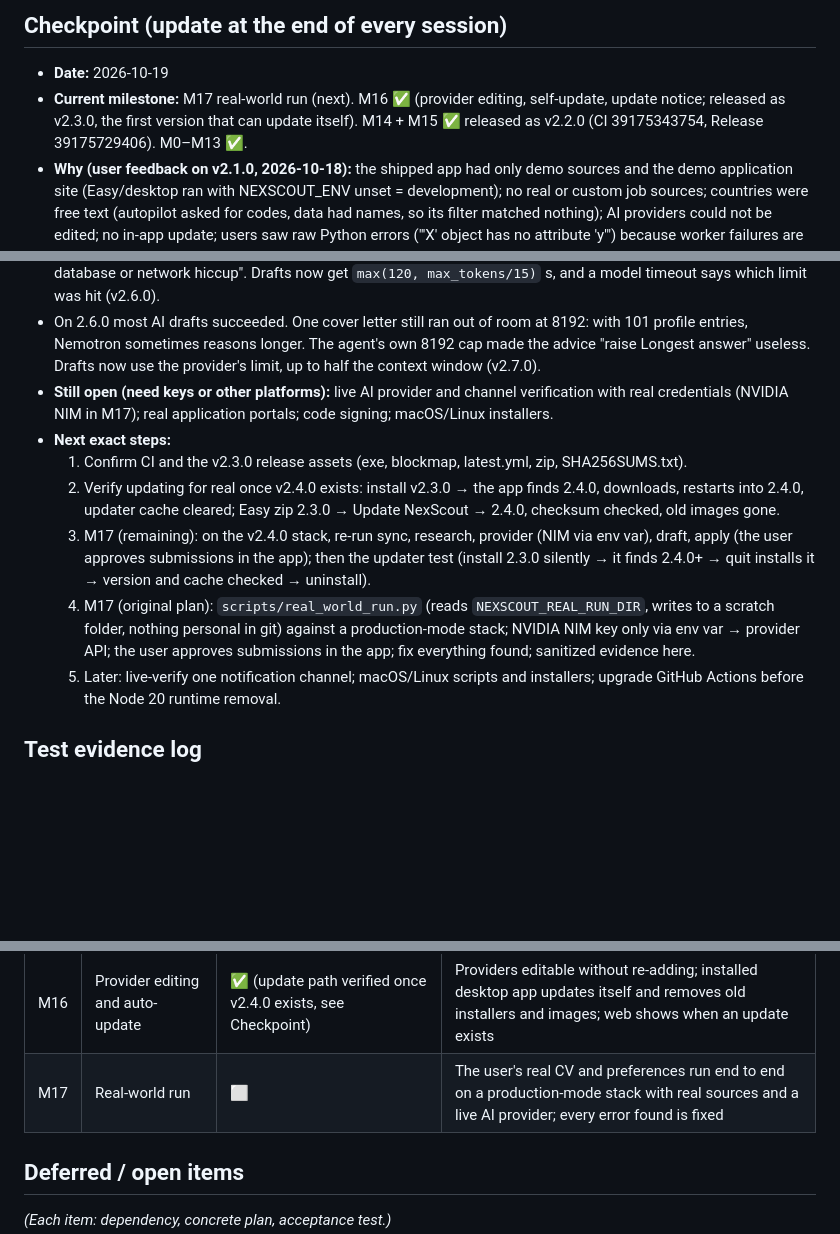
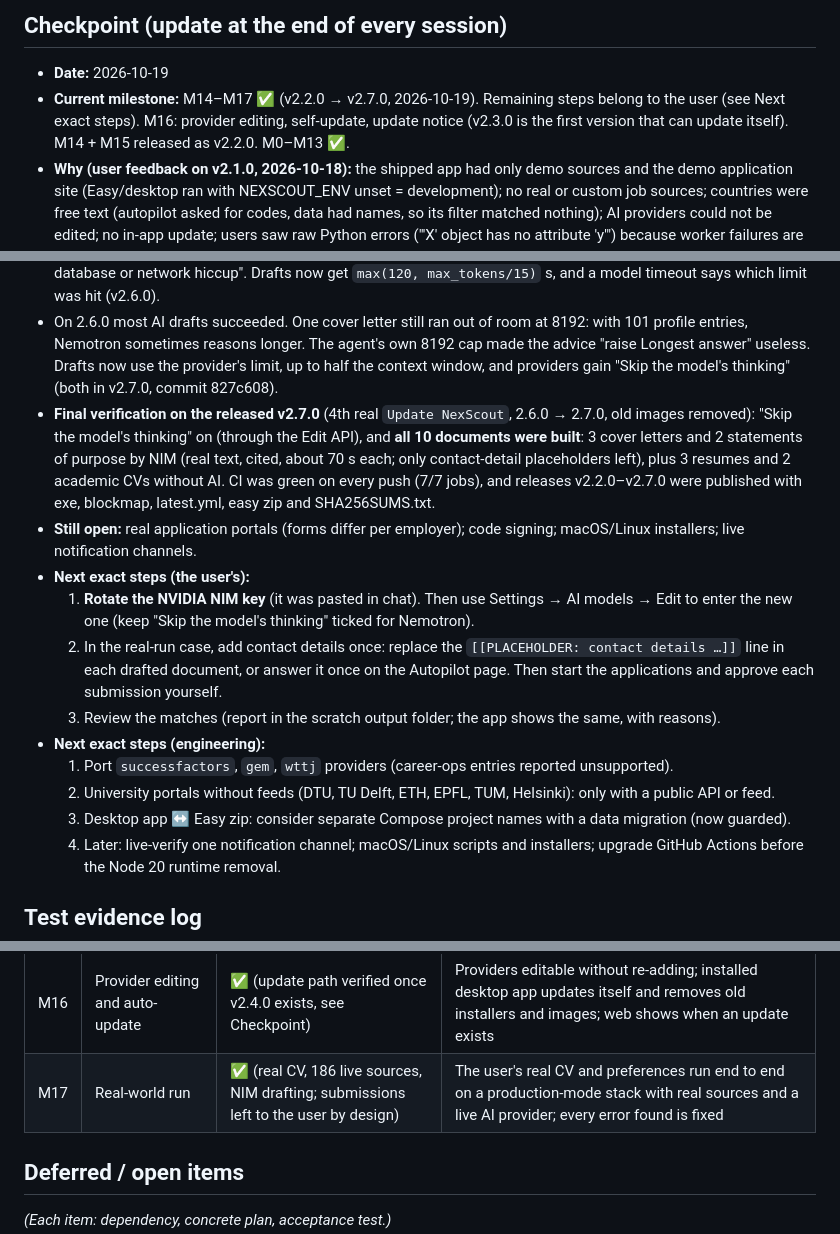
Before and after one commit to AvishakeAdhikary/NexScout, a Markdown page: docs/ROADMAP.md, 3 parts joined by grey strips. Rendered like a GitHub page; blank space fills up the shorter version.

Commit message:
Roadmap: M17 done; real run verified on v2.7.0 (all documents built)
Co-Authored-By: Claude Opus 5.5 <noreply@anthropic.com>

```diff
--- a/docs/ROADMAP.md
+++ b/docs/ROADMAP.md
@@ -4,9 +4,9 @@ Status legend: ⬜ not started · 🟨 in progress · ✅ done (tests executed a
 
 ## Checkpoint (update at the end of every session)
 - **Date:** 2026-10-19
-- **Current milestone:** M17 real-world run (next). M16 ✅ (provider editing, self-update, update notice;
-  released as v2.3.0, the first version that can update itself). M14 + M15 ✅ released as v2.2.0 (CI 39175343754,
-  Release 39175729406). M0–M13 ✅.
+- **Current milestone:** M14–M17 ✅ (v2.2.0 → v2.7.0, 2026-10-19). Remaining steps belong to the user (see
+  Next exact steps). M16: provider editing, self-update, update notice (v2.3.0 is the first version that can update
+  itself). M14 + M15 released as v2.2.0. M0–M13 ✅.
 - **Why (user feedback on v2.1.0, 2026-10-18):** the shipped app had only demo sources and the demo application
   site (Easy/desktop ran with NEXSCOUT_ENV unset = development); no real or custom job sources; countries were free
   text (autopilot asked for codes, data had names, so its filter matched nothing); AI providers could not be
@@ -397,19 +397,25 @@ Status legend: ⬜ not started · 🟨 in progress · ✅ done (tests executed a
 - On 2.6.0 most AI drafts succeeded. One cover letter still ran out of room at 8192: with 101
   profile entries, Nemotron sometimes reasons longer. The agent's own 8192 cap made the advice
   "raise Longest answer" useless. Drafts now use the provider's limit, up to half the context
-  window (v2.7.0).
-- **Still open (need keys or other platforms):** live AI provider and channel verification with real
-  credentials (NVIDIA NIM in M17); real application portals; code signing; macOS/Linux installers.
-- **Next exact steps:**
-  1. Confirm CI and the v2.3.0 release assets (exe, blockmap, latest.yml, zip, SHA256SUMS.txt).
-  2. Verify updating for real once v2.4.0 exists: install v2.3.0 → the app finds 2.4.0, downloads, restarts into
-     2.4.0, updater cache cleared; Easy zip 2.3.0 → Update NexScout → 2.4.0, checksum checked, old images gone.
-  3. M17 (remaining): on the v2.4.0 stack, re-run sync, research, provider (NIM via env var),
-     draft, apply (the user approves submissions in the app); then the updater test (install 2.3.0
-     silently → it finds 2.4.0+ → quit installs it → version and cache checked → uninstall).
-  4. M17 (original plan): `scripts/real_world_run.py` (reads `NEXSCOUT_REAL_RUN_DIR`, writes to a scratch folder, nothing
-     personal in git) against a production-mode stack; NVIDIA NIM key only via env var → provider API; the user
-     approves submissions in the app; fix everything found; sanitized evidence here.
+  window, and providers gain "Skip the model's thinking" (both in v2.7.0, commit 827c608).
+- **Final verification on the released v2.7.0** (4th real `Update NexScout`, 2.6.0 → 2.7.0, old images removed):
+  "Skip the model's thinking" on (through the Edit API), and **all 10 documents were built**: 3 cover letters and
+  2 statements of purpose by NIM (real text, cited, about 70 s each; only contact-detail placeholders left), plus
+  3 resumes and 2 academic CVs without AI. CI was green on every push (7/7 jobs), and releases v2.2.0–v2.7.0 were
+  published with exe, blockmap, latest.yml, easy zip and SHA256SUMS.txt.
+- **Still open:** real application portals (forms differ per employer); code signing; macOS/Linux installers;
+  live notification channels.
+- **Next exact steps (the user's):**
+  1. **Rotate the NVIDIA NIM key** (it was pasted in chat). Then use Settings → AI models → Edit to enter the new
+     one (keep "Skip the model's thinking" ticked for Nemotron).
+  2. In the real-run case, add contact details once: replace the `[[PLACEHOLDER: contact details …]]` line in each
+     drafted document, or answer it once on the Autopilot page. Then start the applications and approve each
+     submission yourself.
+  3. Review the matches (report in the scratch output folder; the app shows the same, with reasons).
+- **Next exact steps (engineering):**
+  1. Port `successfactors`, `gem`, `wttj` providers (career-ops entries reported unsupported).
+  2. University portals without feeds (DTU, TU Delft, ETH, EPFL, TUM, Helsinki): only with a public API or feed.
+  3. Desktop app ↔ Easy zip: consider separate Compose project names with a data migration (now guarded).
   4. Later: live-verify one notification channel; macOS/Linux scripts and installers; upgrade GitHub Actions
      before the Node 20 runtime removal.
 
@@ -509,7 +515,7 @@ Architecture: `docs/ARCHITECTURE.md`. Decisions: `docs/ARCHITECTURE_DECISIONS/`.
 | M14 | Production defaults and error sweep | ✅ | Shipped builds have no demo data, production settings, runtime API origin; no raw exception text reaches users; E2E fails on any page/console error or API 5xx in dev and production builds |
 | M15 | Real sources, countries, signals, budget | ✅ (providers checked live 2026-10-18/19; endpoints can drift) | Real postings from catalog and custom sources with health; ISO include/exclude everywhere; sponsorship/language/funding/fee signals explained; budget in the user's currency |
 | M16 | Provider editing and auto-update | ✅ (update path verified once v2.4.0 exists, see Checkpoint) | Providers editable without re-adding; installed desktop app updates itself and removes old installers and images; web shows when an update exists |
-| M17 | Real-world run | ⬜ | The user's real CV and preferences run end to end on a production-mode stack with real sources and a live AI provider; every error found is fixed |
+| M17 | Real-world run | ✅ (real CV, 186 live sources, NIM drafting; submissions left to the user by design) | The user's real CV and preferences run end to end on a production-mode stack with real sources and a live AI provider; every error found is fixed |
 
 ## Deferred / open items
 _(Each item: dependency, concrete plan, acceptance test.)_
```
Also changed, not shown: CHANGELOG.md (+1 -3 lines).
